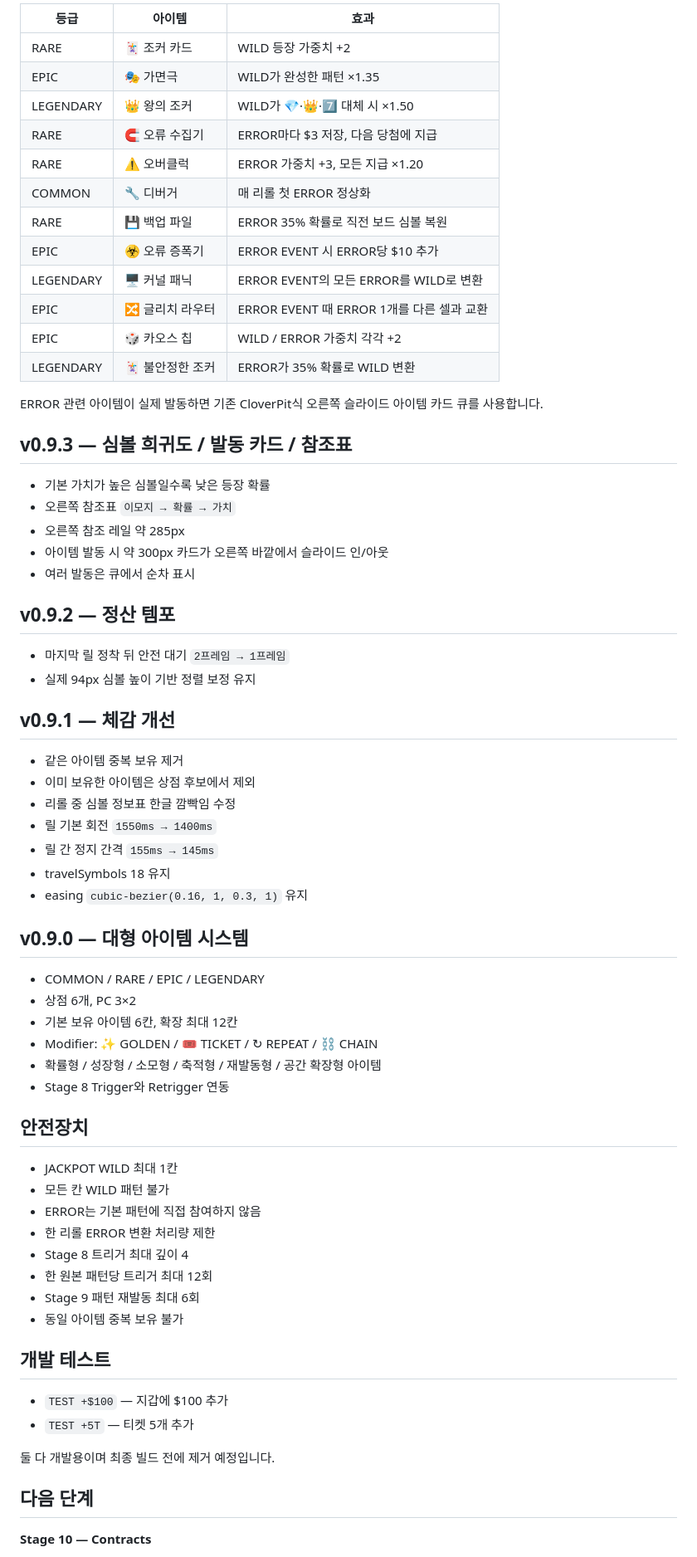
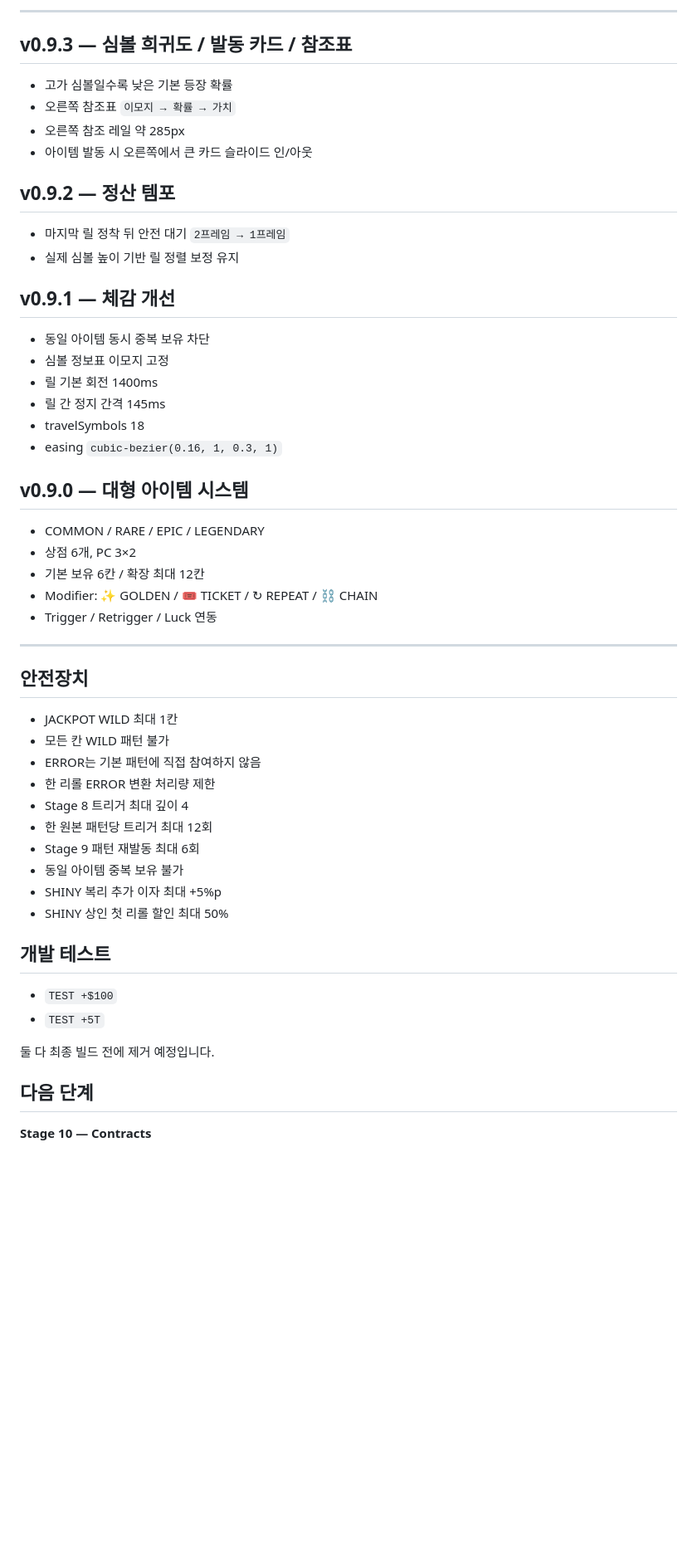
Before and after one commit to kimhjrr6495-cmyk/kdyun, a Markdown page: README.md, the part around one of its changes. Shown at 83% size. Drawn GitHub-style; blank space fills up the shorter version.

```diff
--- a/README.md
+++ b/README.md
@@ -171,52 +231,36 @@ ERROR EVENT의 기본 결과는 오류 1칸 복구 / 소액 현금 보상 / 티
 
-| 등급 | 아이템 | 효과 |
-| --- | --- | --- |
-| RARE | 🃏 조커 카드 | WILD 등장 가중치 +2 |
-| EPIC | 🎭 가면극 | WILD가 완성한 패턴 ×1.35 |
-| LEGENDARY | 👑 왕의 조커 | WILD가 💎·👑·7️⃣ 대체 시 ×1.50 |
-| RARE | 🧲 오류 수집기 | ERROR마다 $3 저장, 다음 당첨에 지급 |
-| RARE | ⚠️ 오버클럭 | ERROR 가중치 +3, 모든 지급 ×1.20 |
-| COMMON | 🔧 디버거 | 매 리롤 첫 ERROR 정상화 |
-| RARE | 💾 백업 파일 | ERROR 35% 확률로 직전 보드 심볼 복원 |
-| EPIC | ☣️ 오류 증폭기 | ERROR EVENT 시 ERROR당 $10 추가 |
-| LEGENDARY | 🖥️ 커널 패닉 | ERROR EVENT의 모든 ERROR를 WILD로 변환 |
-| EPIC | 🔀 글리치 라우터 | ERROR EVENT 때 ERROR 1개를 다른 셀과 교환 |
-| EPIC | 🎲 카오스 칩 | WILD / ERROR 가중치 각각 +2 |
-| LEGENDARY | 🃏 불안정한 조커 | ERROR가 35% 확률로 WILD 변환 |
-
-ERROR 관련 아이템이 실제 발동하면 기존 CloverPit식 오른쪽 슬라이드 아이템 카드 큐를 사용합니다.
+---
 
 ## v0.9.3 — 심볼 희귀도 / 발동 카드 / 참조표
 
-- 기본 가치가 높은 심볼일수록 낮은 등장 확률
+- 고가 심볼일수록 낮은 기본 등장 확률
 - 오른쪽 참조표 `이모지 → 확률 → 가치`
 - 오른쪽 참조 레일 약 285px
-- 아이템 발동 시 약 300px 카드가 오른쪽 바깥에서 슬라이드 인/아웃
-- 여러 발동은 큐에서 순차 표시
+- 아이템 발동 시 오른쪽에서 큰 카드 슬라이드 인/아웃
 
 ## v0.9.2 — 정산 템포
 
 - 마지막 릴 정착 뒤 안전 대기 `2프레임 → 1프레임`
-- 실제 94px 심볼 높이 기반 정렬 보정 유지
+- 실제 심볼 높이 기반 릴 정렬 보정 유지
 
 ## v0.9.1 — 체감 개선
 
-- 같은 아이템 중복 보유 제거
-- 이미 보유한 아이템은 상점 후보에서 제외
-- 리롤 중 심볼 정보표 한글 깜빡임 수정
-- 릴 기본 회전 `1550ms → 1400ms`
-- 릴 간 정지 간격 `155ms → 145ms`
-- travelSymbols 18 유지
-- easing `cubic-bezier(0.16, 1, 0.3, 1)` 유지
+- 동일 아이템 동시 중복 보유 차단
+- 심볼 정보표 이모지 고정
+- 릴 기본 회전 1400ms
+- 릴 간 정지 간격 145ms
+- travelSymbols 18
+- easing `cubic-bezier(0.16, 1, 0.3, 1)`
 
 ## v0.9.0 — 대형 아이템 시스템
 
 - COMMON / RARE / EPIC / LEGENDARY
 - 상점 6개, PC 3×2
-- 기본 보유 아이템 6칸, 확장 최대 12칸
+- 기본 보유 6칸 / 확장 최대 12칸
 - Modifier: ✨ GOLDEN / 🎟️ TICKET / ↻ REPEAT / ⛓️ CHAIN
-- 확률형 / 성장형 / 소모형 / 축적형 / 재발동형 / 공간 확장형 아이템
-- Stage 8 Trigger와 Retrigger 연동
+- Trigger / Retrigger / Luck 연동
+
+---
 
 ## 안전장치
 
@@ -228,13 +272,15 @@ ERROR 관련 아이템이 실제 발동하면 기존 CloverPit식 오른쪽 슬
 - 한 원본 패턴당 트리거 최대 12회
 - Stage 9 패턴 재발동 최대 6회
 - 동일 아이템 중복 보유 불가
+- SHINY 복리 추가 이자 최대 +5%p
+- SHINY 상인 첫 리롤 할인 최대 50%
 
 ## 개발 테스트
 
-- `TEST +$100` — 지갑에 $100 추가
-- `TEST +5T` — 티켓 5개 추가
+- `TEST +$100`
+- `TEST +5T`
 
-둘 다 개발용이며 최종 빌드 전에 제거 예정입니다.
+둘 다 최종 빌드 전에 제거 예정입니다.
 
 ## 다음 단계
 
```
Also changed, not shown: other parts of README.md (+167 -108 lines).
